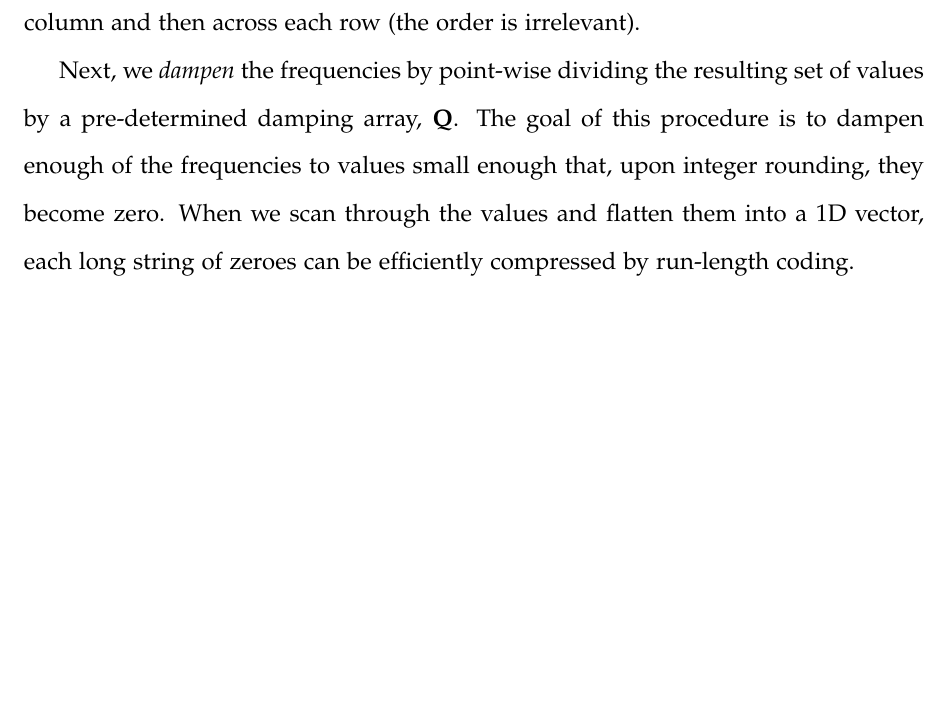
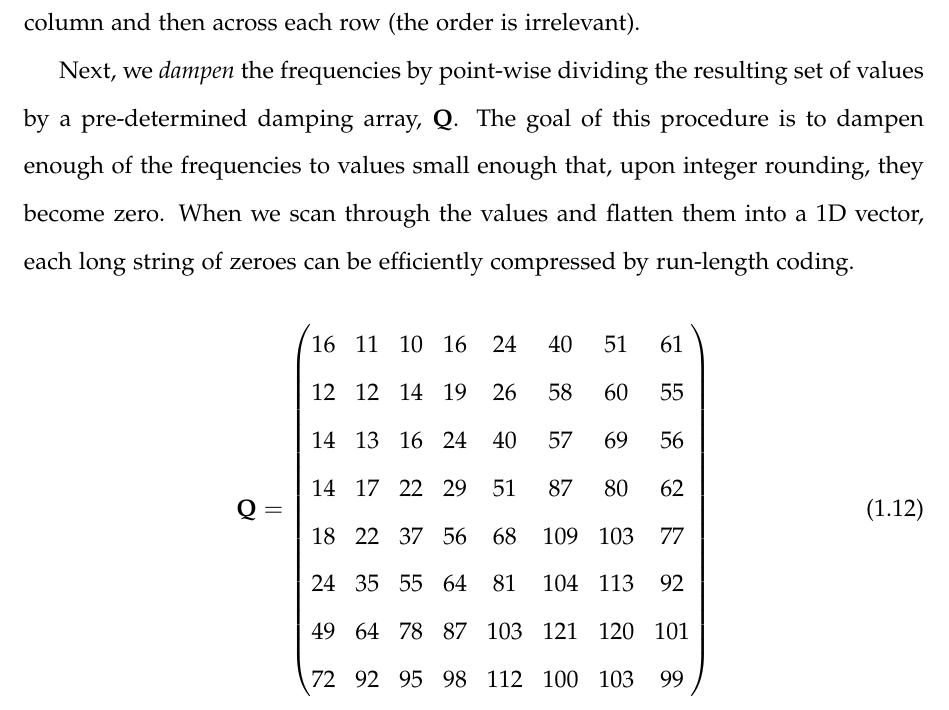
Before and after one commit to aadjones/thesis, a LaTeX thesis (main.tex, which reads chap4/chap4.tex): part of page 14 of 15, cut so that both start at the same text, the shorter picture padded with empty space. Compiled offline with pdfLaTeX.

Commit message:
Continue chapter 4.

```diff
--- a/chap4/chap4.tex
+++ b/chap4/chap4.tex
@@ -103,3 +103,16 @@ So, to begin, suppose we have a two-dimensional grayscale image of resolution $8
 To exploit the redundancy of the image in the frequency domain, we now transform each block according to a two-dimensional discrete cosine transform (2D-DCT). The discrete cosine transform, with some massaging, can actually be regarded as a particular case of the discrete Fourier transform, so conceptually, we can regard it in the same spirit. The multidimensional version is simply a separable product of the 1D transforms, and can be computed by first taking the 1D transform across each column and then across each row (the order is irrelevant).
 
 Next, we {\em dampen} the frequencies by point-wise dividing the resulting set of values by a pre-determined damping array, $\QQ$. The goal of this procedure is to dampen enough of the frequencies to values small enough that, upon integer rounding, they become zero. When we scan through the values and flatten them into a 1D vector, each long string of zeroes can be efficiently compressed by run-length coding.
+
+\begin{equation}
+	\QQ = \begin{pmatrix}
+	16 & 11 & 10 & 16 & 24 & 40 & 51 & 61\\
+	12 & 12 & 14 & 19 & 26 & 58 & 60 & 55\\
+	14 & 13 & 16 & 24 & 40 & 57 & 69 & 56\\
+	14 & 17 & 22 & 29 & 51 & 87 & 80 & 62\\
+	18 & 22 & 37 & 56 & 68 & 109 & 103 & 77\\
+	24 & 35 & 55 & 64 & 81 & 104 & 113 & 92\\
+	49 & 64 & 78 & 87 & 103 & 121 & 120 & 101\\
+	72 & 92 & 95 & 98 & 112 & 100 & 103 & 99
+	\end{pmatrix}
+\end{equation}
```
